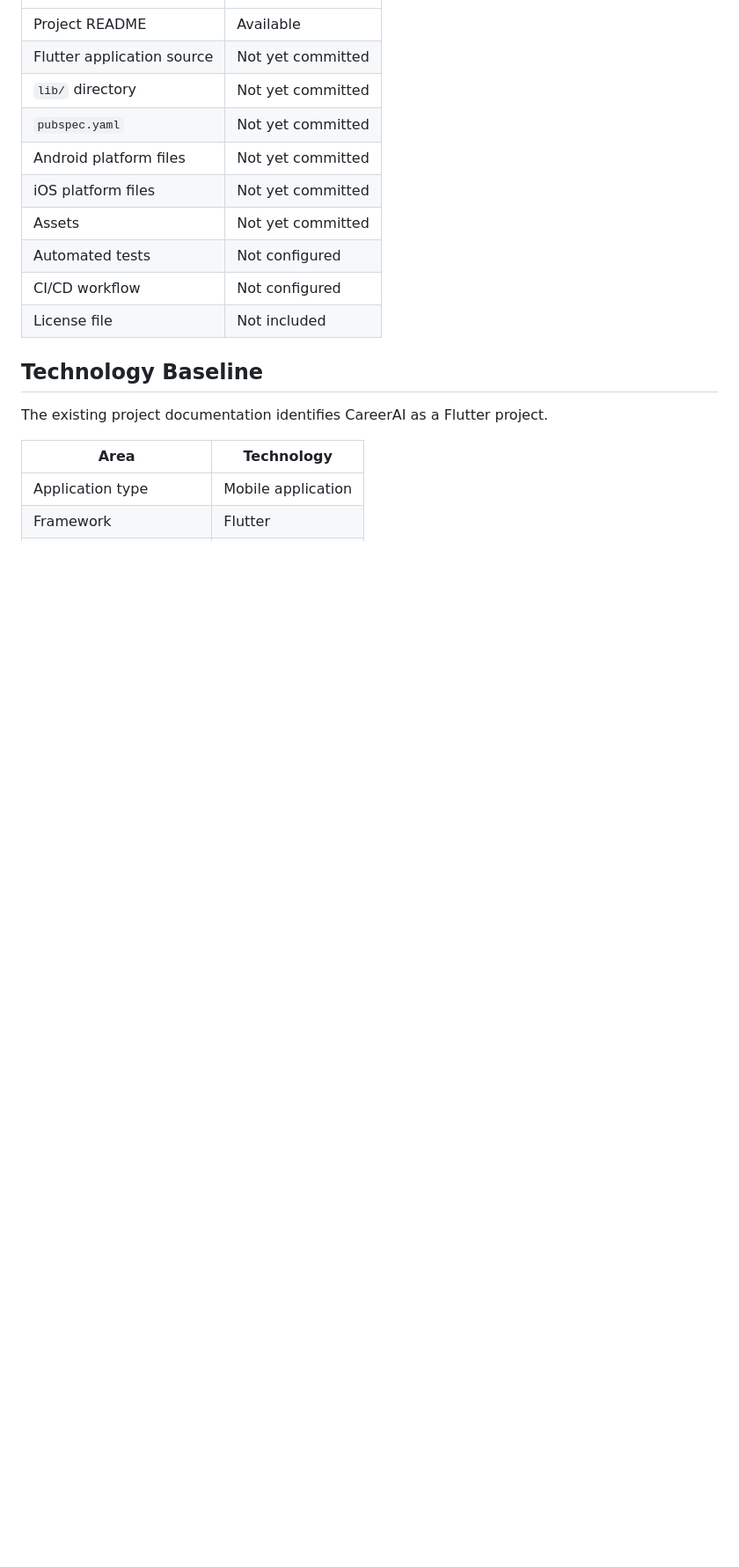
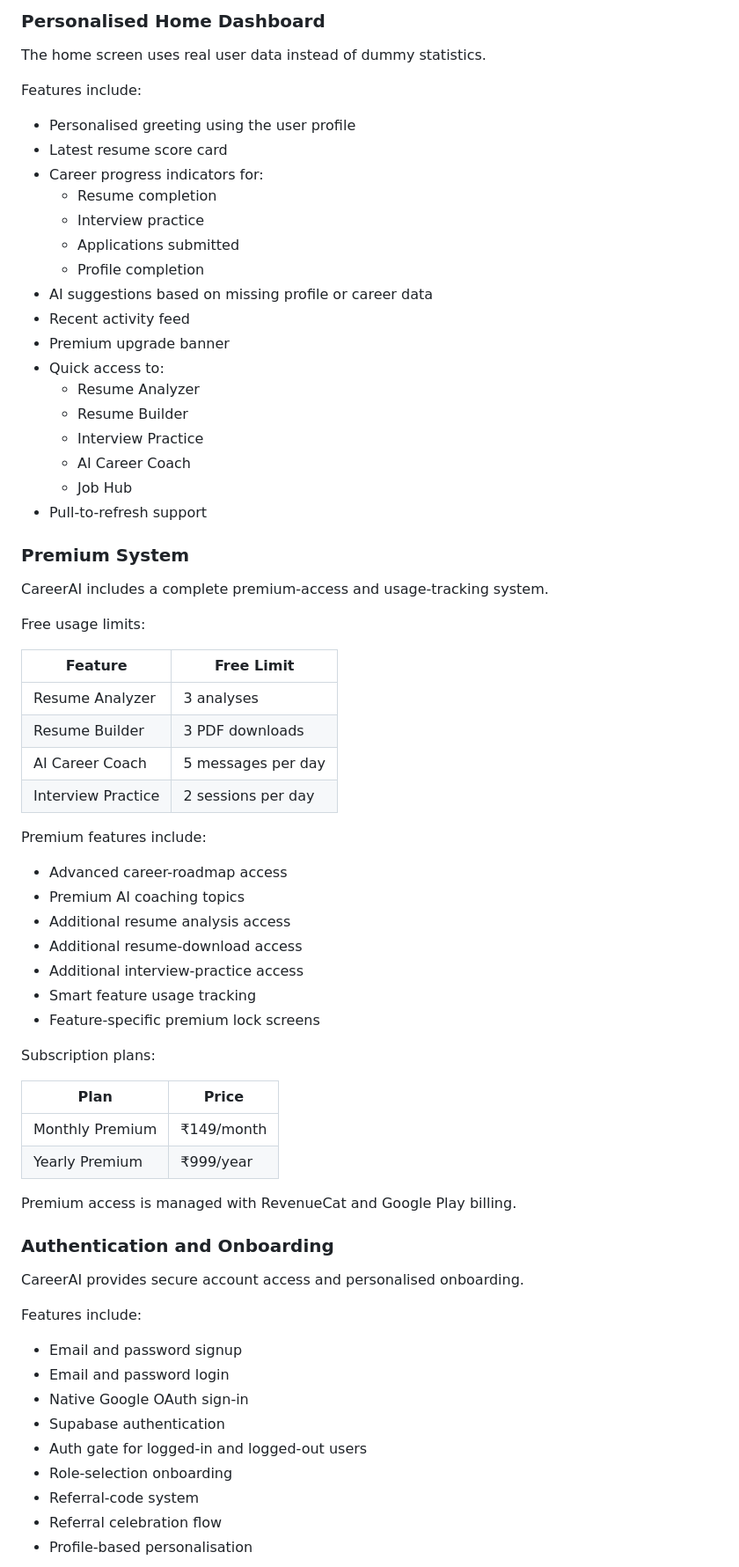
Before and after one commit to sonukumawat-sde/careerai, a Markdown page: README.md, the part around one of its changes. Shown at 88% size. GitHub-like rendering; blank space fills up the shorter version.

```diff
--- a/README.md
+++ b/README.md
@@ -16,20 +143,72 @@ The current repository contains project documentation only. The Flutter applicat
+### Personalised Home Dashboard
+
+The home screen uses real user data instead of dummy statistics.
+
+Features include:
+
+- Personalised greeting using the user profile
+- Latest resume score card
+- Career progress indicators for:
+  - Resume completion
+  - Interview practice
+  - Applications submitted
+  - Profile completion
+- AI suggestions based on missing profile or career data
+- Recent activity feed
+- Premium upgrade banner
+- Quick access to:
+  - Resume Analyzer
+  - Resume Builder
+  - Interview Practice
+  - AI Career Coach
+  - Job Hub
+- Pull-to-refresh support
+
+### Premium System
+
+CareerAI includes a complete premium-access and usage-tracking system.
+
+Free usage limits:
+
+| Feature | Free Limit |
 |---|---|
-| Project README | Available |
-| Flutter application source | Not yet committed |
-| `lib/` directory | Not yet committed |
-| `pubspec.yaml` | Not yet committed |
-| Android platform files | Not yet committed |
-| iOS platform files | Not yet committed |
-| Assets | Not yet committed |
-| Automated tests | Not configured |
-| CI/CD workflow | Not configured |
-| License file | Not included |
+| Resume Analyzer | 3 analyses |
+| Resume Builder | 3 PDF downloads |
+| AI Career Coach | 5 messages per day |
+| Interview Practice | 2 sessions per day |
 
-## Technology Baseline
+Premium features include:
 
-The existing project documentation identifies CareerAI as a Flutter project.
+- Advanced career-roadmap access
+- Premium AI coaching topics
+- Additional resume analysis access
+- Additional resume-download access
+- Additional interview-practice access
+- Smart feature usage tracking
+- Feature-specific premium lock screens
 
-| Area | Technology |
+Subscription plans:
+
+| Plan | Price |
 |---|---|
-| Application type | Mobile application |
-| Framework | Flutter |
+| Monthly Premium | ₹149/month |
+| Yearly Premium | ₹999/year |
+
+Premium access is managed with RevenueCat and Google Play billing.
+
+### Authentication and Onboarding
+
+CareerAI provides secure account access and personalised onboarding.
+
+Features include:
+
+- Email and password signup
+- Email and password login
+- Native Google OAuth sign-in
+- Supabase authentication
+- Auth gate for logged-in and logged-out users
+- Role-selection onboarding
+- Referral-code system
+- Referral celebration flow
+- Profile-based personalisation
+
```
Also changed, not shown: other parts of README.md (+308 -140 lines).
